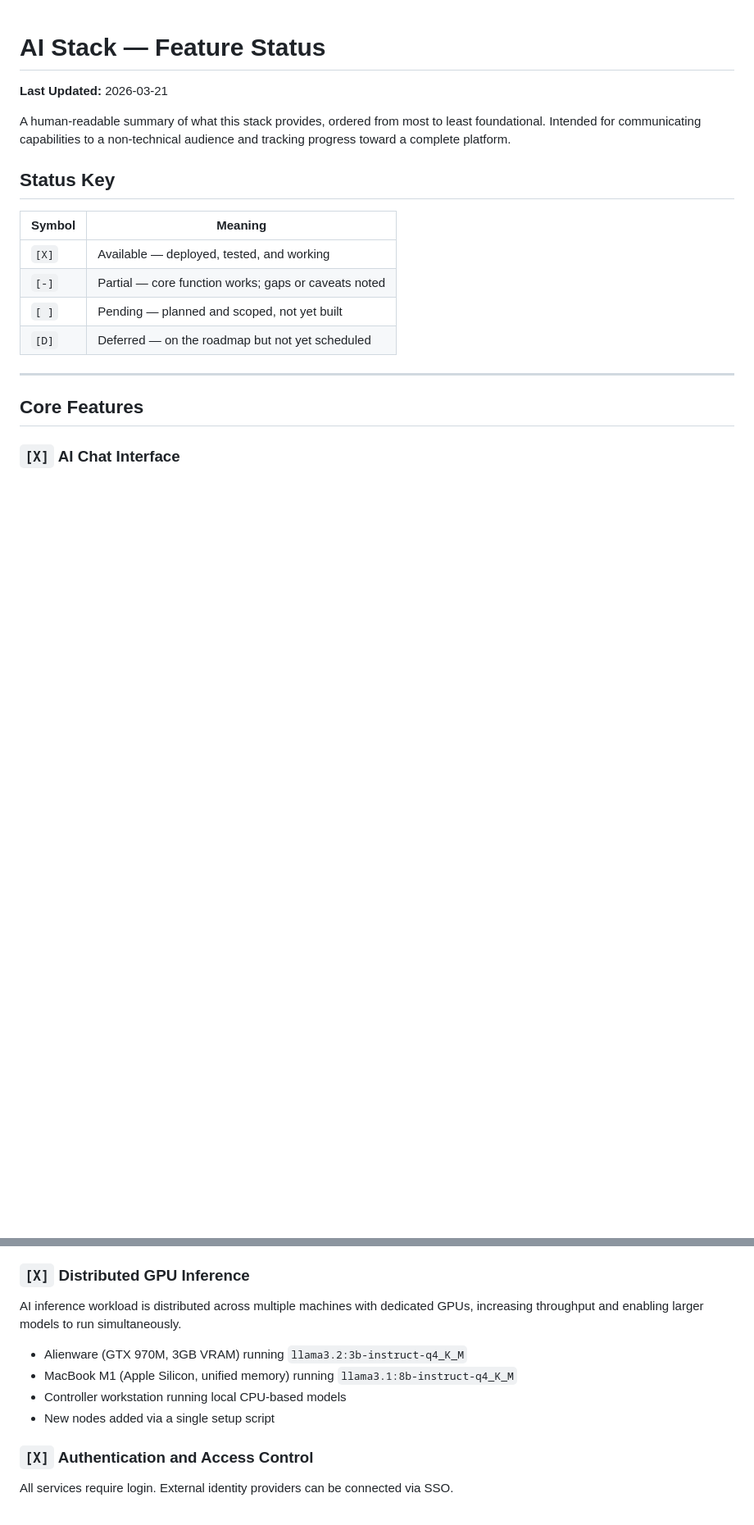
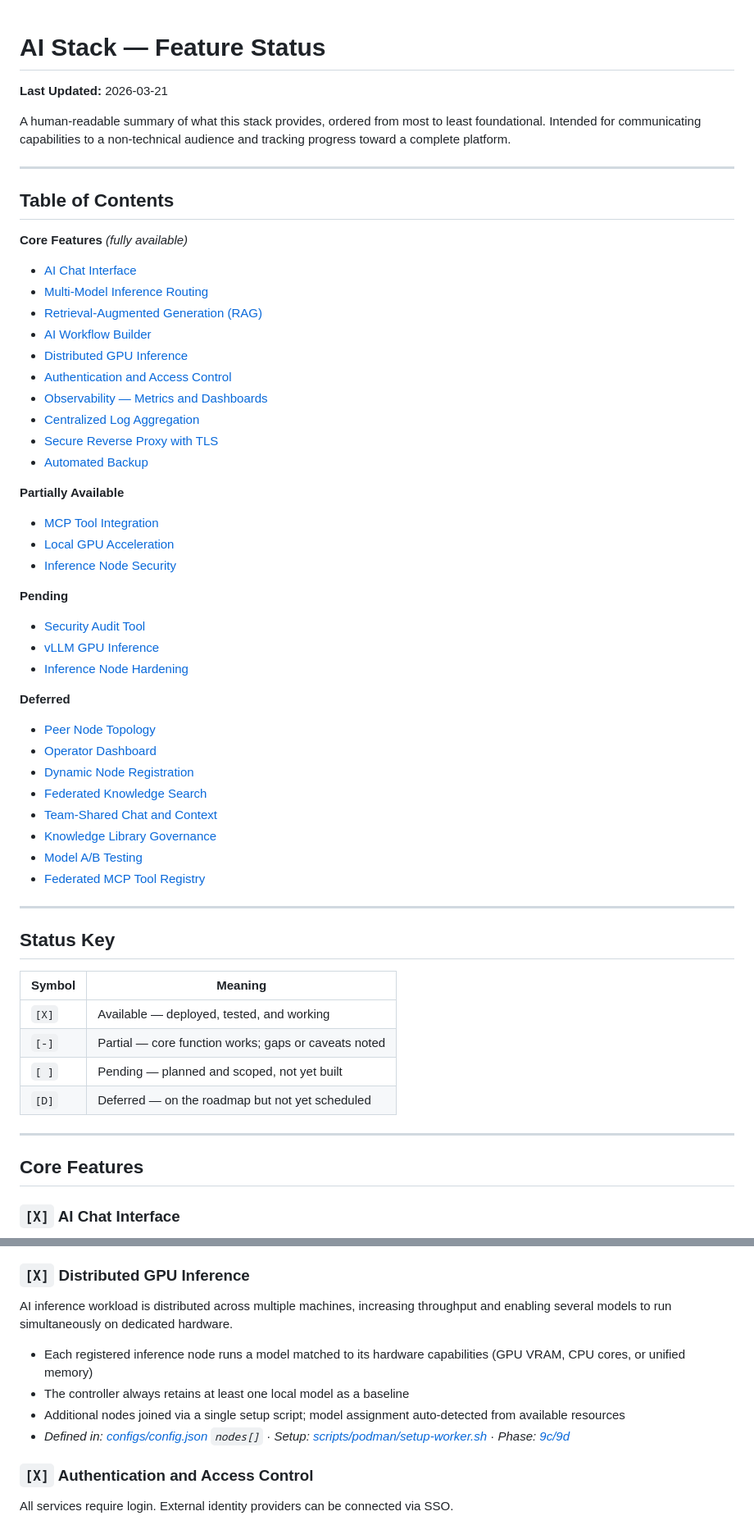
Before and after one commit to digital-michael/local-lab-ai-stack, a Markdown page: docs/features.md, 2 parts joined by grey strips. Shown at 82% size. Rendered like a GitHub page; blank space fills up the shorter version.

```diff
--- a/docs/features.md
+++ b/docs/features.md
@@ -3,6 +3,44 @@
 **Last Updated:** 2026-03-21
 
 A human-readable summary of what this stack provides, ordered from most to least foundational. Intended for communicating capabilities to a non-technical audience and tracking progress toward a complete platform.
+
+---
+
+## Table of Contents
+
+**Core Features** *(fully available)*
+- [AI Chat Interface](#x-ai-chat-interface)
+- [Multi-Model Inference Routing](#x-multi-model-inference-routing)
+- [Retrieval-Augmented Generation (RAG)](#x-retrieval-augmented-generation-rag)
+- [AI Workflow Builder](#x-ai-workflow-builder)
+- [Distributed GPU Inference](#x-distributed-gpu-inference)
+- [Authentication and Access Control](#x-authentication-and-access-control)
+- [Observability — Metrics and Dashboards](#x-observability--metrics-and-dashboards)
+- [Centralized Log Aggregation](#x-centralized-log-aggregation)
+- [Secure Reverse Proxy with TLS](#x-secure-reverse-proxy-with-tls)
+- [Automated Backup](#x-automated-backup)
+
+**Partially Available**
+- [MCP Tool Integration](#--mcp-tool-integration)
+- [Local GPU Acceleration](#--local-gpu-acceleration-controller)
+- [Inference Node Security](#--inference-node-security)
+
+**Pending**
+- [Security Audit Tool](#-security-audit-tool)
+- [vLLM GPU Inference](#-vllm-gpu-inference)
+- [Inference Node Hardening](#-inference-node-hardening)
+
+**Deferred**
+- [Peer Node Topology](#d-peer-node-topology)
+- [Operator Dashboard](#d-operator-dashboard)
+- [Dynamic Node Registration](#d-dynamic-node-registration)
+- [Federated Knowledge Search](#d-federated-knowledge-search)
+- [Team-Shared Chat and Context](#d-team-shared-chat-and-context)
+- [Knowledge Library Governance](#d-knowledge-library-governance)
+- [Model A/B Testing](#d-model-ab-testing)
+- [Federated MCP Tool Registry](#d-federated-mcp-tool-registry)
+
+---
 
 ## Status Key
 
@@ -47,10 +85,10 @@ Non-developers can build multi-step AI pipelines visually — chain models, tool
 
 ### `[X]` Distributed GPU Inference
-AI inference workload is distributed across multiple machines with dedicated GPUs, increasing throughput and enabling larger models to run simultaneously.
-- Alienware (GTX 970M, 3GB VRAM) running `llama3.2:3b-instruct-q4_K_M`
-- MacBook M1 (Apple Silicon, unified memory) running `llama3.1:8b-instruct-q4_K_M`
-- Controller workstation running local CPU-based models
-- New nodes added via a single setup script
+AI inference workload is distributed across multiple machines, increasing throughput and enabling several models to run simultaneously on dedicated hardware.
+- Each registered inference node runs a model matched to its hardware capabilities (GPU VRAM, CPU cores, or unified memory)
+- The controller always retains at least one local model as a baseline
+- Additional nodes joined via a single setup script; model assignment auto-detected from available resources
+- _Defined in: [configs/config.json](../configs/config.json) `nodes[]`_ · _Setup: [scripts/podman/setup-worker.sh](../scripts/podman/setup-worker.sh)_ · _Phase: [9c/9d](ai_stack_blueprint/ai_stack_checklist.md#phase-9c--alienware-podman-worker)_
 
 ### `[X]` Authentication and Access Control
 All services require login. External identity providers can be connected via SSO.
```
Also changed, not shown: other parts of docs/features.md (+48 -34 lines).
